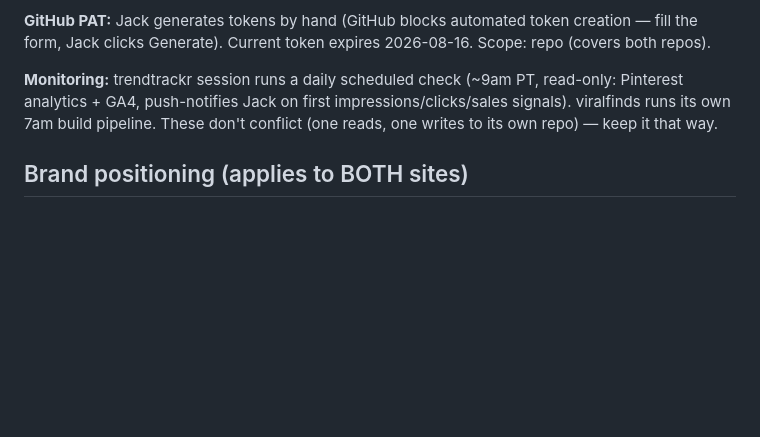
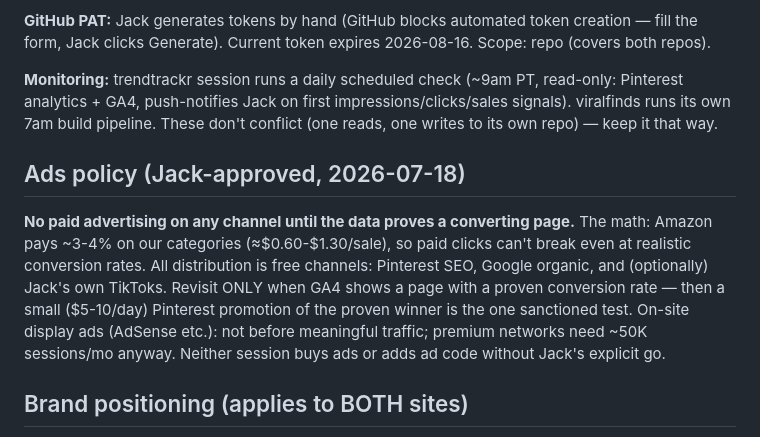
Before and after one commit to JCALLAHAN10/viralfinds, a Markdown page: COORDINATION.md, the part around the change. GitHub-like rendering; blank space fills up the shorter version.

Commit message:
Mirror ads policy from trendtrackr: no paid ads until proven conversion data

```diff
--- a/COORDINATION.md
+++ b/COORDINATION.md
@@ -73,6 +73,18 @@ read-only: Pinterest analytics + GA4, push-notifies Jack on first
 impressions/clicks/sales signals). viralfinds runs its own 7am build pipeline.
 These don't conflict (one reads, one writes to its own repo) — keep it that way.
 
+## Ads policy (Jack-approved, 2026-07-18)
+
+**No paid advertising on any channel until the data proves a converting page.**
+The math: Amazon pays ~3-4% on our categories (≈$0.60-$1.30/sale), so paid
+clicks can't break even at realistic conversion rates. All distribution is
+free channels: Pinterest SEO, Google organic, and (optionally) Jack's own
+TikToks. Revisit ONLY when GA4 shows a page with a proven conversion rate —
+then a small ($5-10/day) Pinterest promotion of the proven winner is the one
+sanctioned test. On-site display ads (AdSense etc.): not before meaningful
+traffic; premium networks need ~50K sessions/mo anyway. Neither session buys
+ads or adds ad code without Jack's explicit go.
+
 ## Brand positioning (applies to BOTH sites)
 
 "Verified, not hype." Every product recommendation must be backed by real,
```
